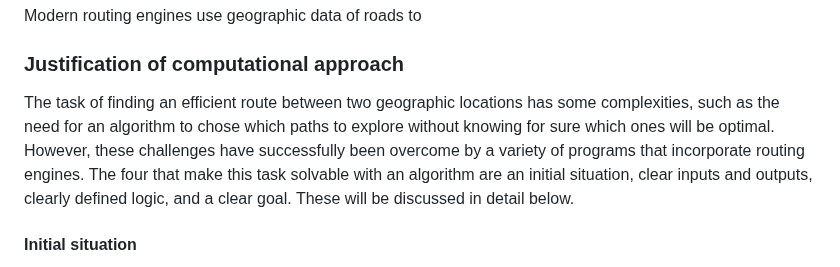
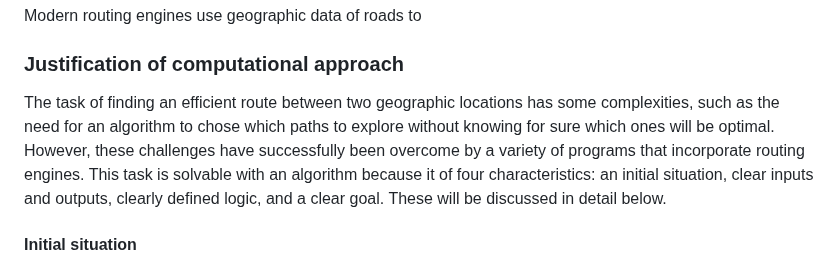
Before and after one commit to RandomSearch18/a-level-project, a Markdown page: docs/readme.md, the part around the change. Drawn GitHub-style.

Commit message:
Justification of computational approach: Improve wording

```diff
--- a/docs/readme.md
+++ b/docs/readme.md
@@ -13,7 +13,7 @@ Modern routing engines use geographic data of roads to
 
 ### Justification of computational approach
 
-The task of finding an efficient route between two geographic locations has some complexities, such as the need for an algorithm to chose which paths to explore without knowing for sure which ones will be optimal. However, these challenges have successfully been overcome by a variety of programs that incorporate routing engines. The four <!--points--> that make this task solvable with an algorithm are an initial situation, clear inputs and outputs, clearly defined logic, and a clear goal. These will be discussed in detail below.
+The task of finding an efficient route between two geographic locations has some complexities, such as the need for an algorithm to chose which paths to explore without knowing for sure which ones will be optimal. However, these challenges have successfully been overcome by a variety of programs that incorporate routing engines. This task is solvable with an algorithm because it of four characteristics: an initial situation, clear inputs and outputs, clearly defined logic, and a clear goal. These will be discussed in detail below.
 
 #### Initial situation
 
```
